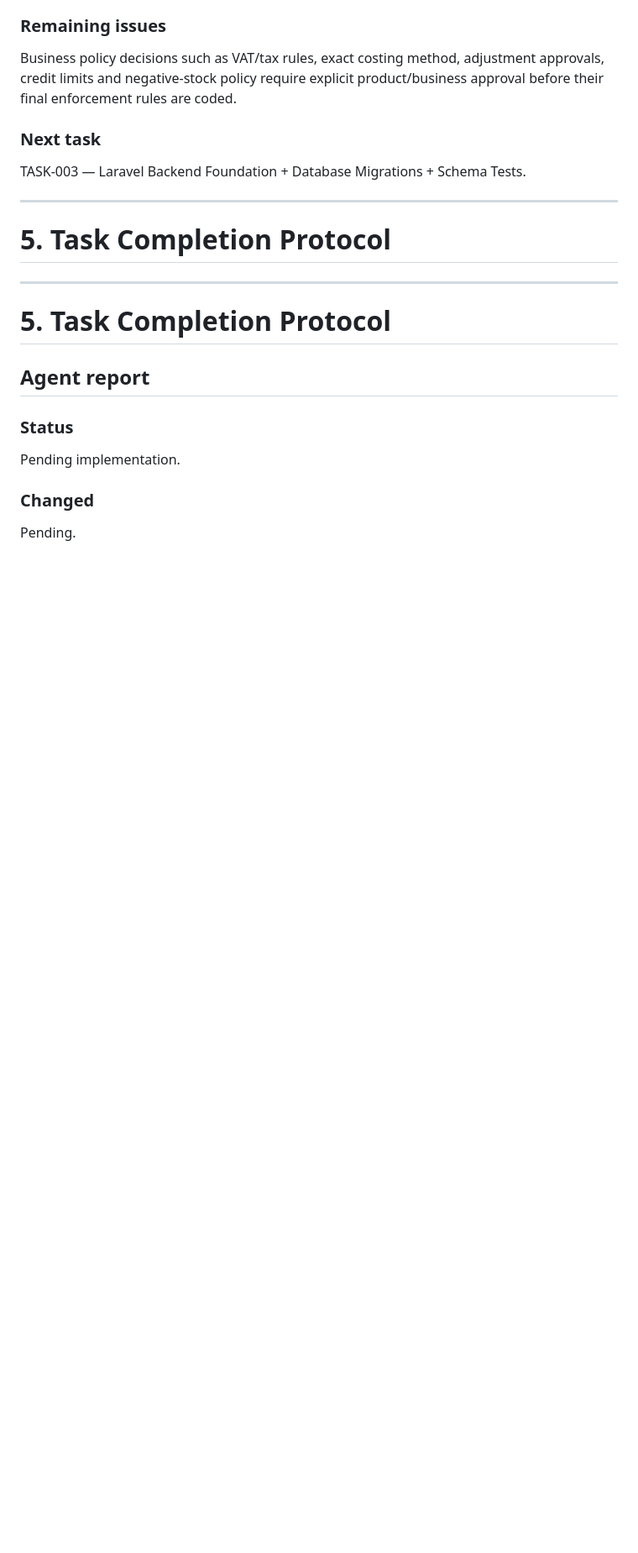
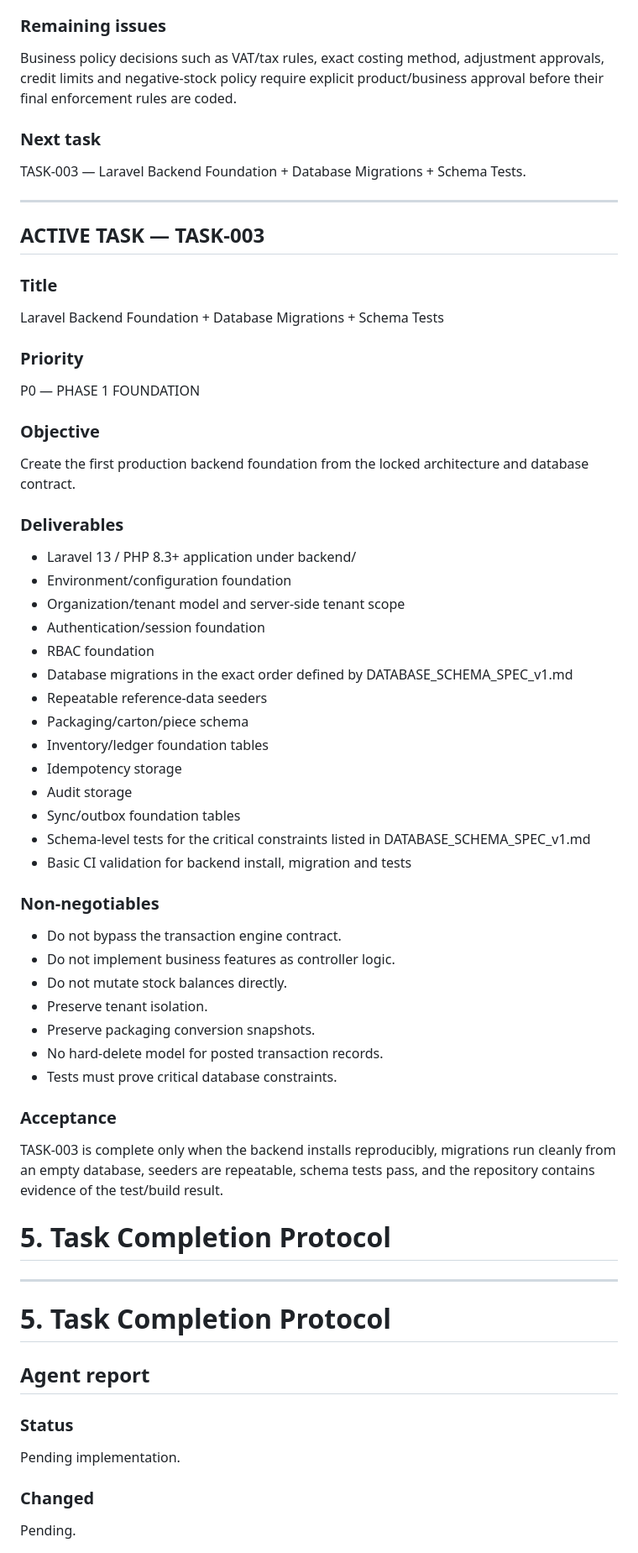
Before and after one commit to blalramdane/nexora-distribution-os, a Markdown page: TASK_LOOP.md, the part around the change. Shown at 84% size. GitHub-like rendering; blank space fills up the shorter version.

Commit message:
docs: activate TASK-003 with implementation contract

```diff
--- a/TASK_LOOP.md
+++ b/TASK_LOOP.md
@@ -427,6 +427,45 @@ TASK-003 — Laravel Backend Foundation + Database Migrations + Schema Tests.
 
 ---
 
+## ACTIVE TASK — TASK-003
+
+### Title
+Laravel Backend Foundation + Database Migrations + Schema Tests
+
+### Priority
+P0 — PHASE 1 FOUNDATION
+
+### Objective
+Create the first production backend foundation from the locked architecture and database contract.
+
+### Deliverables
+- Laravel 13 / PHP 8.3+ application under backend/
+- Environment/configuration foundation
+- Organization/tenant model and server-side tenant scope
+- Authentication/session foundation
+- RBAC foundation
+- Database migrations in the exact order defined by DATABASE_SCHEMA_SPEC_v1.md
+- Repeatable reference-data seeders
+- Packaging/carton/piece schema
+- Inventory/ledger foundation tables
+- Idempotency storage
+- Audit storage
+- Sync/outbox foundation tables
+- Schema-level tests for the critical constraints listed in DATABASE_SCHEMA_SPEC_v1.md
+- Basic CI validation for backend install, migration and tests
+
+### Non-negotiables
+- Do not bypass the transaction engine contract.
+- Do not implement business features as controller logic.
+- Do not mutate stock balances directly.
+- Preserve tenant isolation.
+- Preserve packaging conversion snapshots.
+- No hard-delete model for posted transaction records.
+- Tests must prove critical database constraints.
+
+### Acceptance
+TASK-003 is complete only when the backend installs reproducibly, migrations run cleanly from an empty database, seeders are repeatable, schema tests pass, and the repository contains evidence of the test/build result.
+
 # 5. Task Completion Protocol
 ---
 
```
